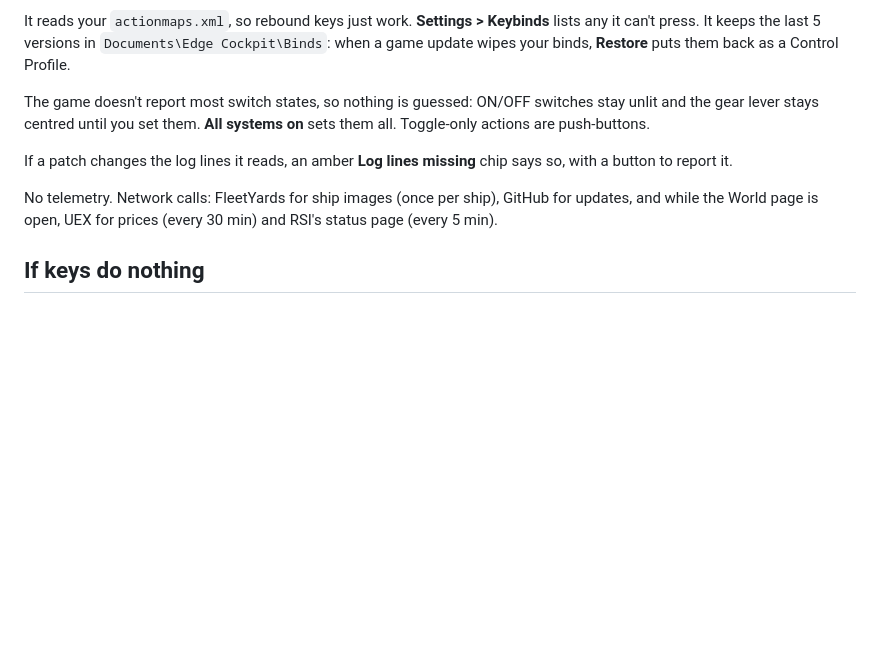
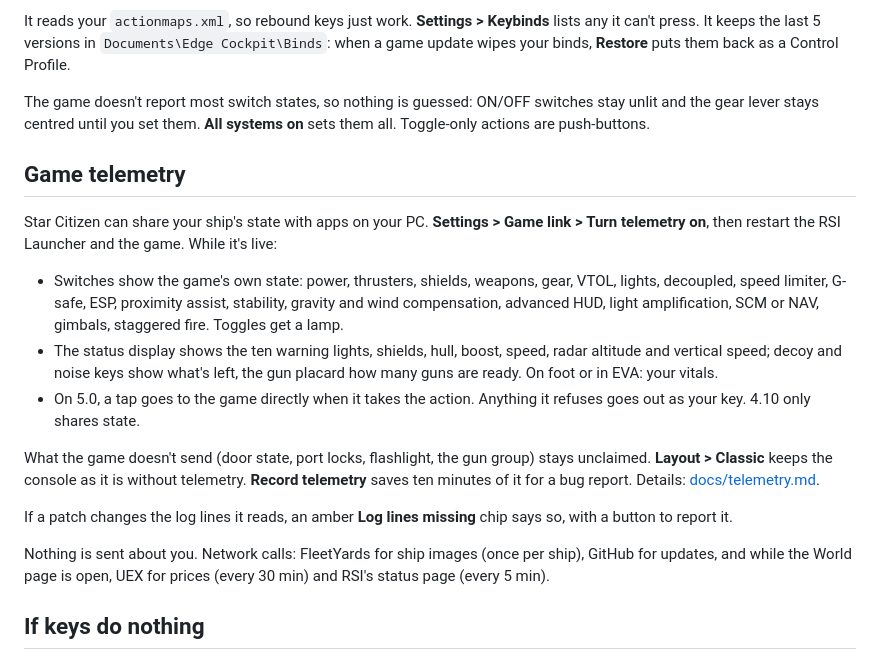
Before and after one commit to pcanilho/edge-cockpit, a Markdown page: README.md, the part around the change. GitHub-like rendering; blank space fills up the shorter version.

Commit message:
Game telemetry: docs, README, site and changelog
Co-Authored-By: Claude Opus 5.5 <noreply@anthropic.com>
Claude-Session: https://claude.ai/code/session_019a7Xd2rjT69YgbayjVuEcN

```diff
--- a/README.md
+++ b/README.md
@@ -62,9 +62,19 @@ It reads your `actionmaps.xml`, so rebound keys just work. **Settings > Keybinds
 
 The game doesn't report most switch states, so nothing is guessed: ON/OFF switches stay unlit and the gear lever stays centred until you set them. **All systems on** sets them all. Toggle-only actions are push-buttons.
 
+## Game telemetry
+
+Star Citizen can share your ship's state with apps on your PC. **Settings > Game link > Turn telemetry on**, then restart the RSI Launcher and the game. While it's live:
+
+- Switches show the game's own state: power, thrusters, shields, weapons, gear, VTOL, lights, decoupled, speed limiter, G-safe, ESP, proximity assist, stability, gravity and wind compensation, advanced HUD, light amplification, SCM or NAV, gimbals, staggered fire. Toggles get a lamp.
+- The status display shows the ten warning lights, shields, hull, boost, speed, radar altitude and vertical speed; decoy and noise keys show what's left, the gun placard how many guns are ready. On foot or in EVA: your vitals.
+- On 5.0, a tap goes to the game directly when it takes the action. Anything it refuses goes out as your key. 4.10 only shares state.
+
+What the game doesn't send (door state, port locks, flashlight, the gun group) stays unclaimed. **Layout > Classic** keeps the console as it is without telemetry. **Record telemetry** saves ten minutes of it for a bug report. Details: [docs/telemetry.md](docs/telemetry.md).
+
 If a patch changes the log lines it reads, an amber **Log lines missing** chip says so, with a button to report it.
 
-No telemetry. Network calls: FleetYards for ship images (once per ship), GitHub for updates, and while the World page is open, UEX for prices (every 30 min) and RSI's status page (every 5 min).
+Nothing is sent about you. Network calls: FleetYards for ship images (once per ship), GitHub for updates, and while the World page is open, UEX for prices (every 30 min) and RSI's status page (every 5 min).
 
 ## If keys do nothing
 
```
Also changed, not shown: CHANGELOG.md (+8 -0 lines), docs/telemetry.md (added, +68 -0 lines), docs/panel-telemetry.png (added), 2 other files.
